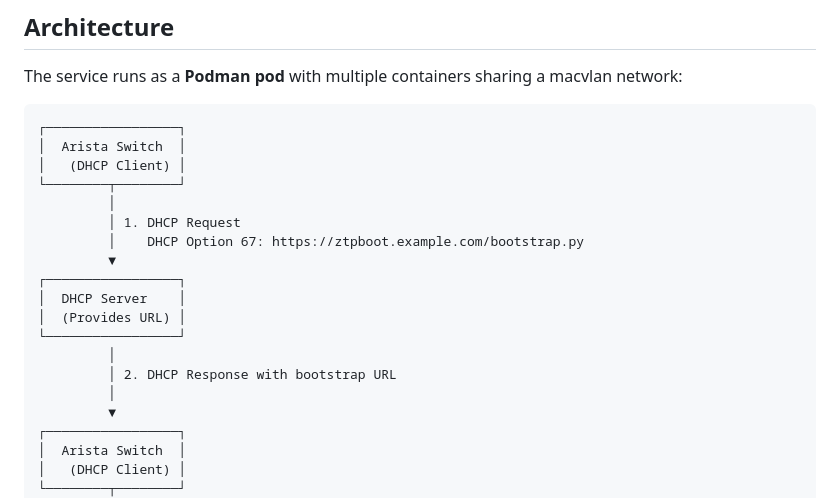
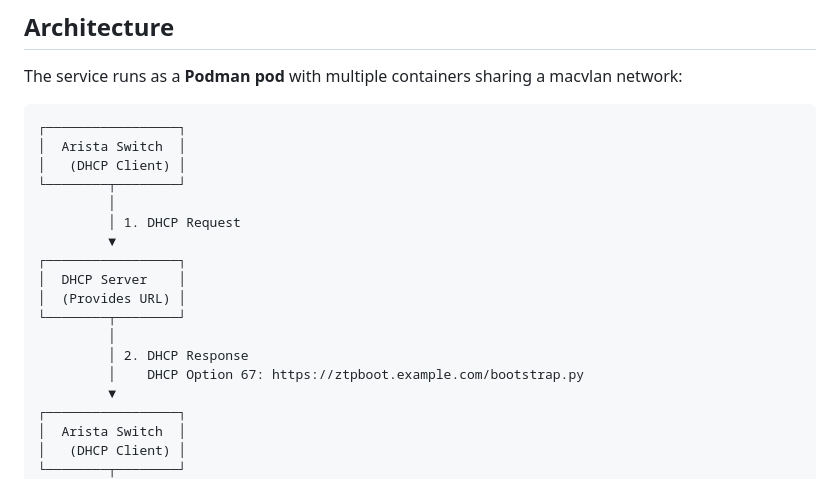
Before and after one commit to coreyhines/ztpbootstrap, a Markdown page: README.md, the part around the change. Rendered like a GitHub page.

Commit message:
Fix diagram: Move DHCP Option 67 to response (not request)

```diff
--- a/README.md
+++ b/README.md
@@ -75,15 +75,14 @@ The service runs as a **Podman pod** with multiple containers sharing a macvlan
 └────────┬────────┘
          │
          │ 1. DHCP Request
-         │    DHCP Option 67: https://ztpboot.example.com/bootstrap.py
          ▼
 ┌─────────────────┐
 │  DHCP Server    │
 │  (Provides URL) │
-└─────────────────┘
+└────────┬────────┘
          │
-         │ 2. DHCP Response with bootstrap URL
-         │
+         │ 2. DHCP Response
+         │    DHCP Option 67: https://ztpboot.example.com/bootstrap.py
          ▼
 ┌─────────────────┐
 │  Arista Switch  │
```
